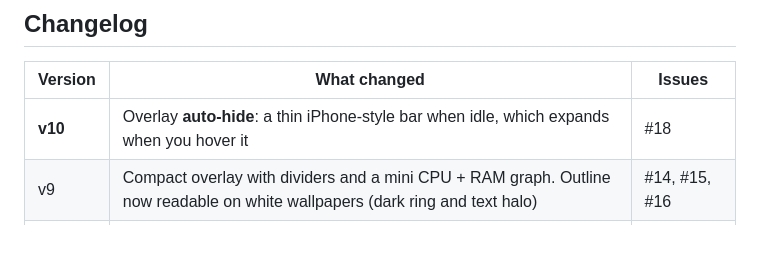
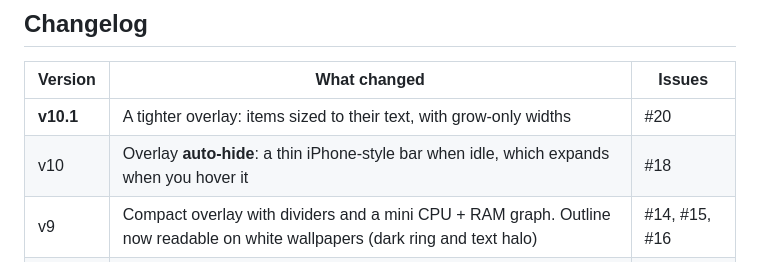
Before and after one commit to NikoAgera/LiquidHUD, a Markdown page: README.md, the part around one of its changes. Drawn GitHub-style; blank space fills up the shorter version.

Commit message:
Tighter overlay: items hug their text, grow-only widths
- Removed the fixed per-value widths (32/60/96/30/80/52/44/38 px)
- Each segment sizes to its content; after every update its MinWidth
  ratchets up to its current width and never shrinks while running,
  so the bar is tight but a centered bar still never jumps
- Widths reset when overlay metrics or the clock format change
- Dividers 8 -> 7 px each side, label gap 4 -> 3 px, padding 10 -> 9 px
- Top app names: MaxWidth 110 / 100 px with ellipsis
- Preview images re-rendered

Closes #20

Co-Authored-By: Claude Opus 5.5 <noreply@anthropic.com>
Claude-Session: https://claude.ai/code/session_01RP7FEh2wzL7y17a24F9dcJ

```diff
--- a/README.md
+++ b/README.md
@@ -233,7 +233,8 @@ These are estimates. Open **Settings** to see the live numbers on your machine.
 
 | Version | What changed | Issues |
 |---|---|---|
-| **v10** | Overlay **auto-hide**: a thin iPhone-style bar when idle, which expands when you hover it | #18 |
+| **v10.1** | A tighter overlay: items sized to their text, with grow-only widths | #20 |
+| v10 | Overlay **auto-hide**: a thin iPhone-style bar when idle, which expands when you hover it | #18 |
 | v9 | Compact overlay with dividers and a mini CPU + RAM graph. Outline now readable on white wallpapers (dark ring and text halo) | #14, #15, #16 |
 | v8 | 12h / 24h clock, **Bottom center** position, a fixed-width overlay that no longer jumps when centered, a separate metric list for the overlay, and a thinner Outline frame | #9, #10, #11, #12 |
 | v7 | Clear rendering only: Acrylic, Mica and the background sliders are removed. Added the **Outline / Solid** look and **Show** toggles for the widget and the overlay | #5, #6, #7 |
```
Also changed, not shown: other parts of README.md (+1 -1 lines), docs/images/autohide.png, docs/images/browser.png, docs/images/light.png, docs/images/looks.png, 2 other files.
